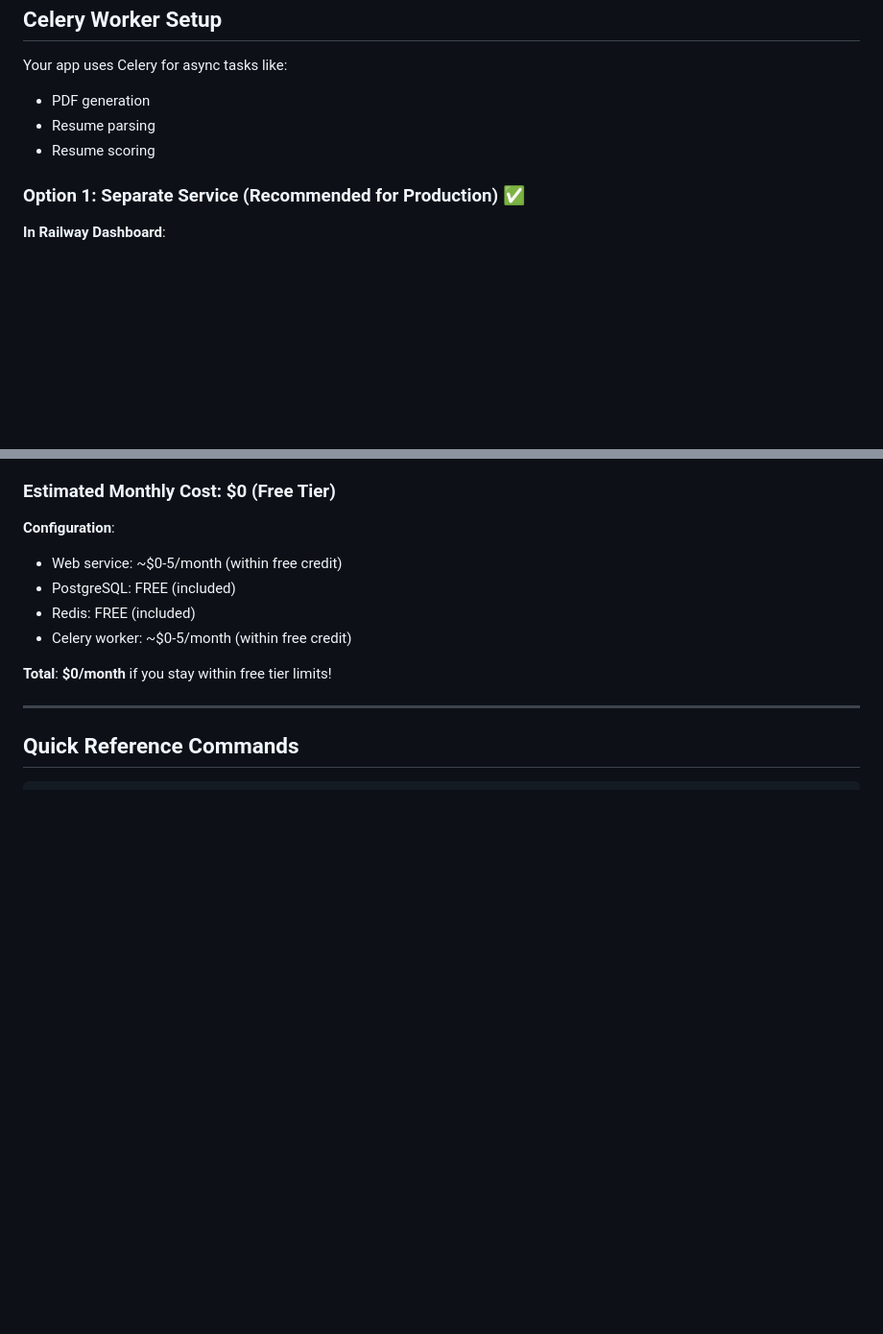
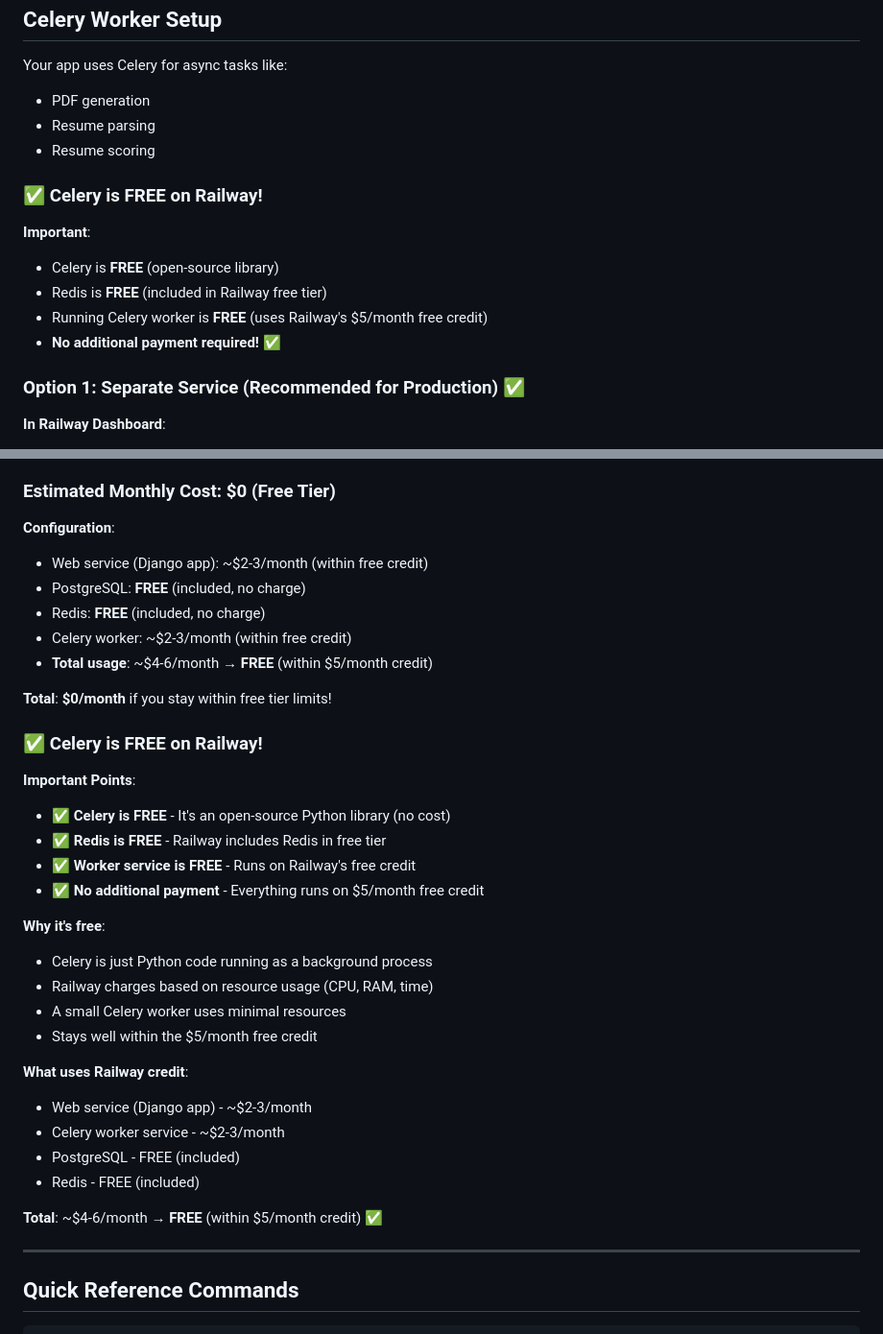
Before and after one commit to kiruuuuuuu/ai-resume-builder, a Markdown page: RAILWAY_DEPLOYMENT_GUIDE.md, 2 parts joined by grey strips. Shown: that part at 96% size. Drawn GitHub-style; blank space fills up the shorter version.

Commit message:
Clarify that Celery is free on Railway (uses free tier credit)

```diff
--- a/RAILWAY_DEPLOYMENT_GUIDE.md
+++ b/RAILWAY_DEPLOYMENT_GUIDE.md
@@ -386,6 +386,14 @@ Your app uses Celery for async tasks like:
 - Resume parsing
 - Resume scoring
 
+### ✅ Celery is FREE on Railway!
+
+**Important**:
+- Celery is **FREE** (open-source library)
+- Redis is **FREE** (included in Railway free tier)
+- Running Celery worker is **FREE** (uses Railway's $5/month free credit)
+- **No additional payment required!** ✅
+
 ### Option 1: Separate Service (Recommended for Production) ✅
 
 **In Railway Dashboard**:
@@ -579,12 +587,35 @@ railway run python manage.py check
 ### Estimated Monthly Cost: **$0** (Free Tier)
 
 **Configuration**:
-- Web service: ~$0-5/month (within free credit)
-- PostgreSQL: FREE (included)
-- Redis: FREE (included)
-- Celery worker: ~$0-5/month (within free credit)
+- Web service (Django app): ~$2-3/month (within free credit)
+- PostgreSQL: **FREE** (included, no charge)
+- Redis: **FREE** (included, no charge)
+- Celery worker: ~$2-3/month (within free credit)
+- **Total usage**: ~$4-6/month → **FREE** (within $5/month credit)
 
 **Total**: **$0/month** if you stay within free tier limits!
+
+### ✅ Celery is FREE on Railway!
+
+**Important Points**:
+- ✅ **Celery is FREE** - It's an open-source Python library (no cost)
+- ✅ **Redis is FREE** - Railway includes Redis in free tier
+- ✅ **Worker service is FREE** - Runs on Railway's free credit
+- ✅ **No additional payment** - Everything runs on $5/month free credit
+
+**Why it's free**:
+- Celery is just Python code running as a background process
+- Railway charges based on resource usage (CPU, RAM, time)
+- A small Celery worker uses minimal resources
+- Stays well within the $5/month free credit
+
+**What uses Railway credit**:
+- Web service (Django app) - ~$2-3/month
+- Celery worker service - ~$2-3/month
+- PostgreSQL - FREE (included)
+- Redis - FREE (included)
+
+**Total**: ~$4-6/month → **FREE** (within $5/month credit) ✅
 
 ---
 
```
